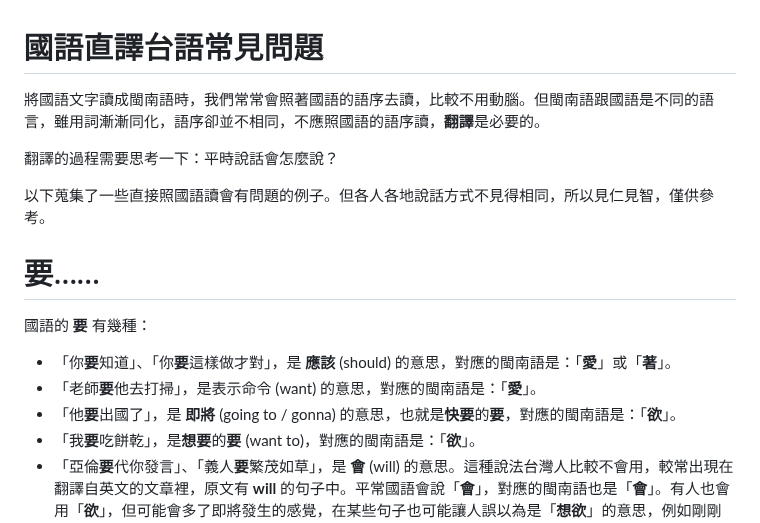
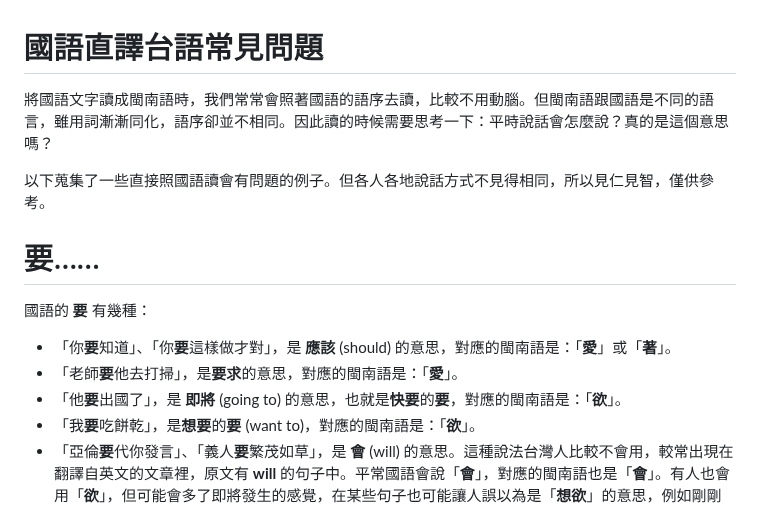
Before and after one commit to minnan-research/minnan-research.github.io, a Markdown page: docs/mistranslation/index.md, the part around the change. Drawn GitHub-style.

```diff
--- a/docs/mistranslation/index.md
+++ b/docs/mistranslation/index.md
@@ -1,8 +1,6 @@
 # 國語直譯台語常見問題
 
-將國語文字讀成閩南語時，我們常常會照著國語的語序去讀，比較不用動腦。但閩南語跟國語是不同的語言，雖用詞漸漸同化，語序卻並不相同，不應照國語的語序讀，**翻譯**是必要的。
-
-翻譯的過程需要思考一下：平時說話會怎麼說？
+將國語文字讀成閩南語時，我們常常會照著國語的語序去讀，比較不用動腦。但閩南語跟國語是不同的語言，雖用詞漸漸同化，語序卻並不相同。因此讀的時候需要思考一下：平時說話會怎麼說？真的是這個意思嗎？
 
 以下蒐集了一些直接照國語讀會有問題的例子。但各人各地說話方式不見得相同，所以見仁見智，僅供參考。
 
@@ -11,8 +9,8 @@
 國語的 **要** 有幾種：
 
 - 「你**要**知道」、「你**要**這樣做才對」，是 **應該** (should) 的意思，對應的閩南語是：「**愛**」或「**著**」。
-- 「老師**要**他去打掃」，是表示命令 (want) 的意思，對應的閩南語是：「**愛**」。
-- 「他**要**出國了」，是 **即將** (going to / gonna) 的意思，也就是**快要**的**要**，對應的閩南語是：「**欲**」。
+- 「老師**要**他去打掃」，是**要求**的意思，對應的閩南語是：「**愛**」。
+- 「他**要**出國了」，是 **即將** (going to) 的意思，也就是**快要**的**要**，對應的閩南語是：「**欲**」。
 - 「我**要**吃餅乾」，是**想要**的**要** (want to)，對應的閩南語是：「**欲**」。
 - 「亞倫**要**代你發言」、「義人**要**繁茂如草」，是 **會** (will) 的意思。這種說法台灣人比較不會用，較常出現在翻譯自英文的文章裡，原文有 **will** 的句子中。平常國語會說「**會**」，對應的閩南語也是「**會**」。有人也會用「**欲**」，但可能會多了即將發生的感覺，在某些句子也可能讓人誤以為是「**想欲**」的意思，例如剛剛的句子可能**誤會成**:「亞倫**想欲**代替你發言」。
 
```
